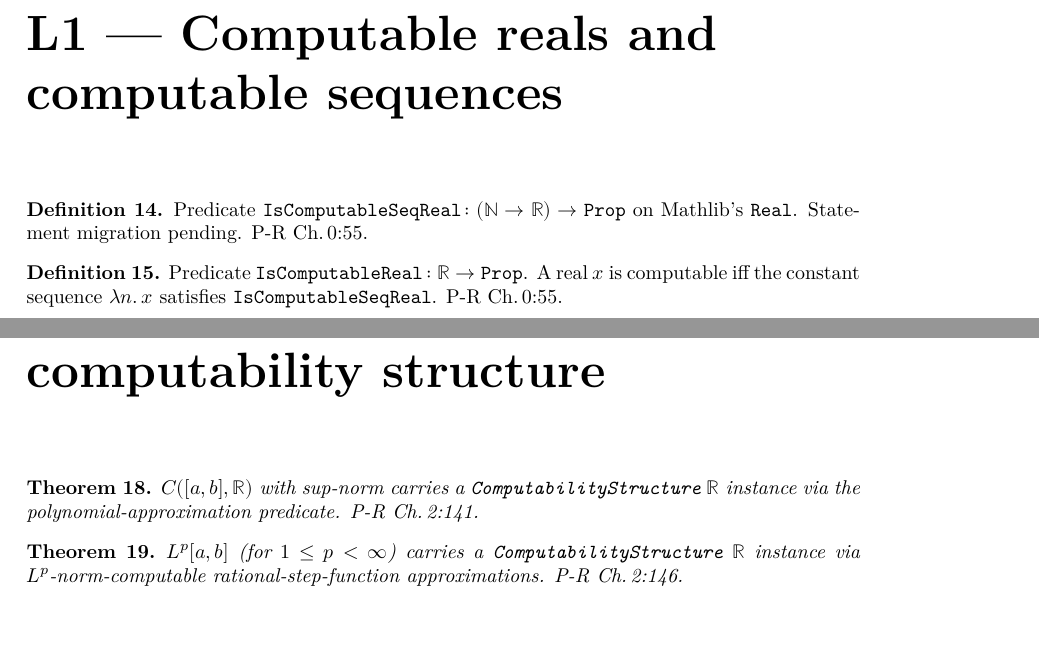
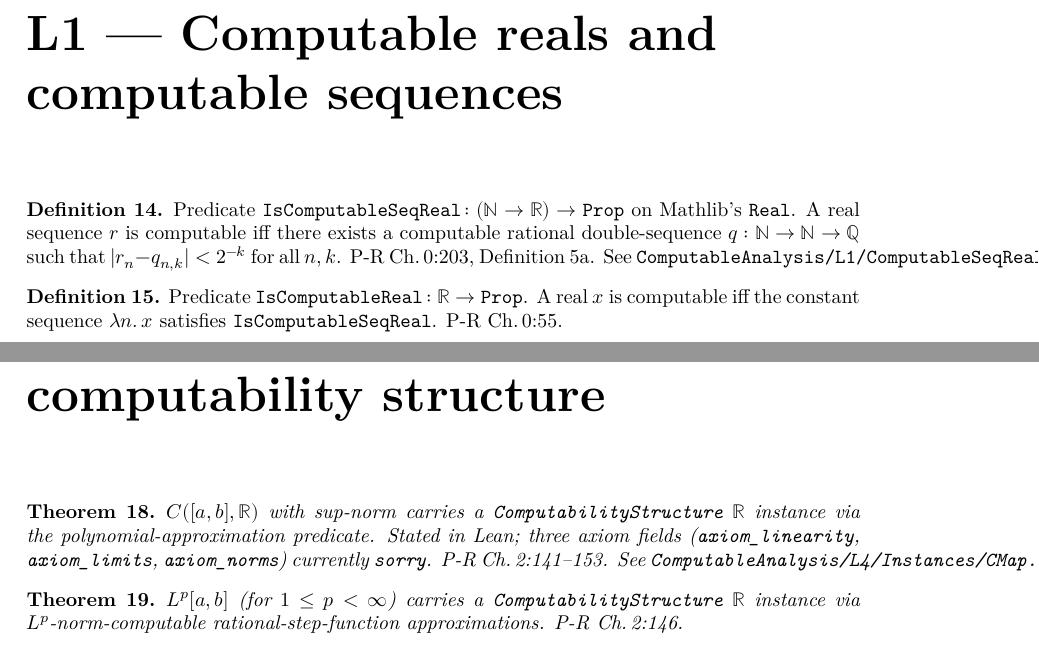
Before and after one commit to YssnBkd/mathlib4-computable-analysis, a LaTeX document (blueprint/src/print.tex, which reads blueprint/src/L1.tex, blueprint/src/L4.tex): two parts of pages 4 and 7 of 8, joined at a grey line, cut so that both start at the same text, the shorter picture padded with empty space. Compiled offline with XeLaTeX.

Commit message:
docs(blueprint): lift L1/L3 to \leanok, mark L4 CMap stated-not-proved
- L1 def:l1_isComputableSeqReal: \notready → \lean{} + \leanok + \uses{def:isRecursive}
- L3 def:l3_computabilityStructure: \notready → \lean{} + \leanok + \uses{def:l1_isComputableSeqReal}
- L4 thm:l4_cmap_instance: \notready → \lean{} (no \leanok; 3 sorries in axiom fields)
- Adds L0→L1 and L1→L3 chain-arrows in dep graph
- blueprint/lean_decls auto-regenerated by leanblueprint web

Verification: lake build green (1 expected sorry-warning at CMap.lean:261);
leanblueprint web emits no warnings; leanblueprint checkdecls exit 0.

Co-Authored-By: Claude Opus 4.7 (1M context) <noreply@anthropic.com>

```diff
--- a/blueprint/src/L1.tex
+++ b/blueprint/src/L1.tex
@@ -7,8 +7,11 @@
 
 \begin{definition}
   \label{def:l1_isComputableSeqReal}
-  \notready
-  Predicate \texttt{IsComputableSeqReal}\,$: (\mathbb{N} \to \mathbb{R}) \to \texttt{Prop}$ on Mathlib's \texttt{Real}. Statement migration pending. P-R Ch.\,0:55.
+  \lean{ComputableAnalysis.L1.IsComputableSeqReal}
+  \leanok
+  \uses{def:isRecursive}
+  Predicate \texttt{IsComputableSeqReal}\,$: (\mathbb{N} \to \mathbb{R}) \to \texttt{Prop}$ on Mathlib's \texttt{Real}. A real sequence $r$ is computable iff there exists a computable rational double-sequence $q : \mathbb{N} \to \mathbb{N} \to \mathbb{Q}$ such that $|r_n - q_{n,k}| < 2^{-k}$ for all $n, k$. P-R Ch.\,0:203, Definition 5a.
+  See \texttt{ComputableAnalysis/L1/ComputableSeqReal.lean:101}.
 \end{definition}
 
 \begin{definition}
--- a/blueprint/src/L4.tex
+++ b/blueprint/src/L4.tex
@@ -7,8 +7,10 @@
 
 \begin{theorem}
   \label{thm:l4_cmap_instance}
-  \notready
-  $C([a,b], \mathbb{R})$ with sup-norm carries a \texttt{ComputabilityStructure}~$\mathbb{R}$ instance via the polynomial-approximation predicate. P-R Ch.\,2:141.
+  \lean{ComputableAnalysis.L4.instComputabilityStructureCMap}
+  \uses{def:l3_computabilityStructure}
+  $C([a,b], \mathbb{R})$ with sup-norm carries a \texttt{ComputabilityStructure}~$\mathbb{R}$ instance via the polynomial-approximation predicate. Stated in Lean; three axiom fields (\texttt{axiom\_linearity}, \texttt{axiom\_limits}, \texttt{axiom\_norms}) currently \texttt{sorry}. P-R Ch.\,2:141--153.
+  See \texttt{ComputableAnalysis/L4/Instances/CMap.lean:261}.
 \end{theorem}
 
 \begin{theorem}
```
Also changed, not shown: blueprint/src/L3.tex (+5 -2 lines), 1 other file.
